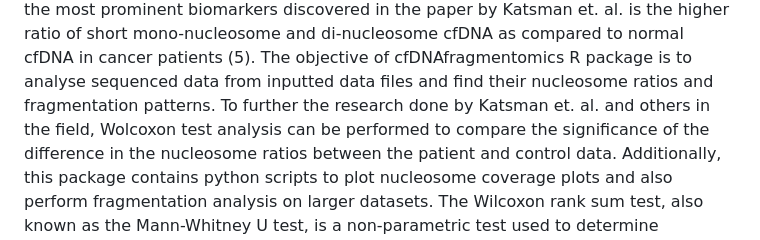
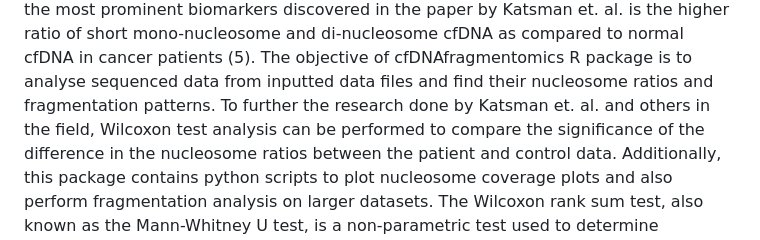
Before and after one commit to Yasamin-Nourijelyani/CfDNAfragmentomics, a Markdown page: README.md, the part around the change. Rendered like a GitHub page.

```diff
--- a/README.md
+++ b/README.md
@@ -26,7 +26,7 @@ mono-nucleosome and di-nucleosome cfDNA as compared to normal cfDNA in
 cancer patients (5). The objective of cfDNAfragmentomics R package is to
 analyse sequenced data from inputted data files and find their
 nucleosome ratios and fragmentation patterns. To further the research
-done by Katsman et. al. and others in the field, Wolcoxon test analysis can be
+done by Katsman et. al. and others in the field, Wilcoxon test analysis can be
 performed to compare the significance of the difference in the
 nucleosome ratios between the patient and control data. Additionally,
 this package contains python scripts to plot nucleosome coverage plots
```
